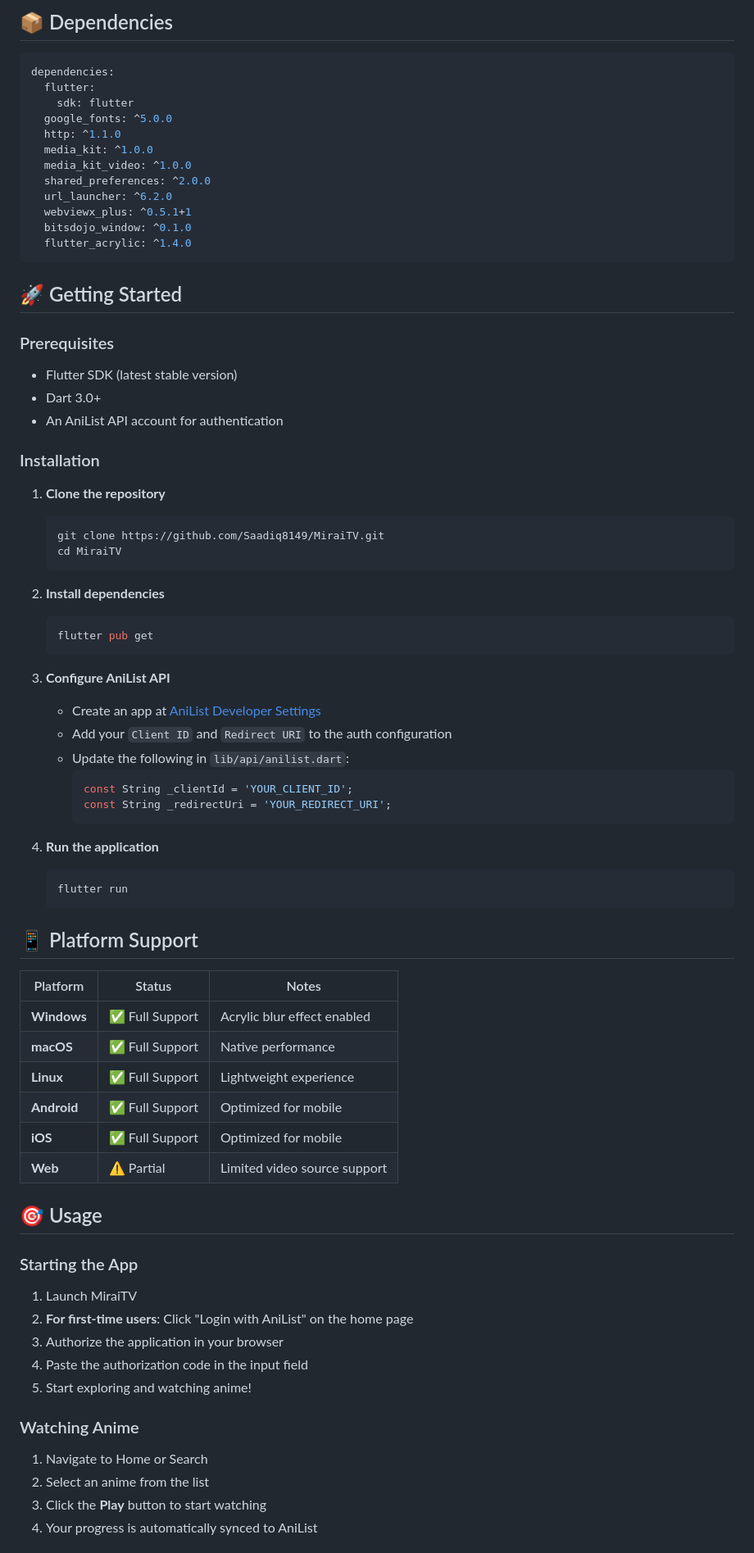
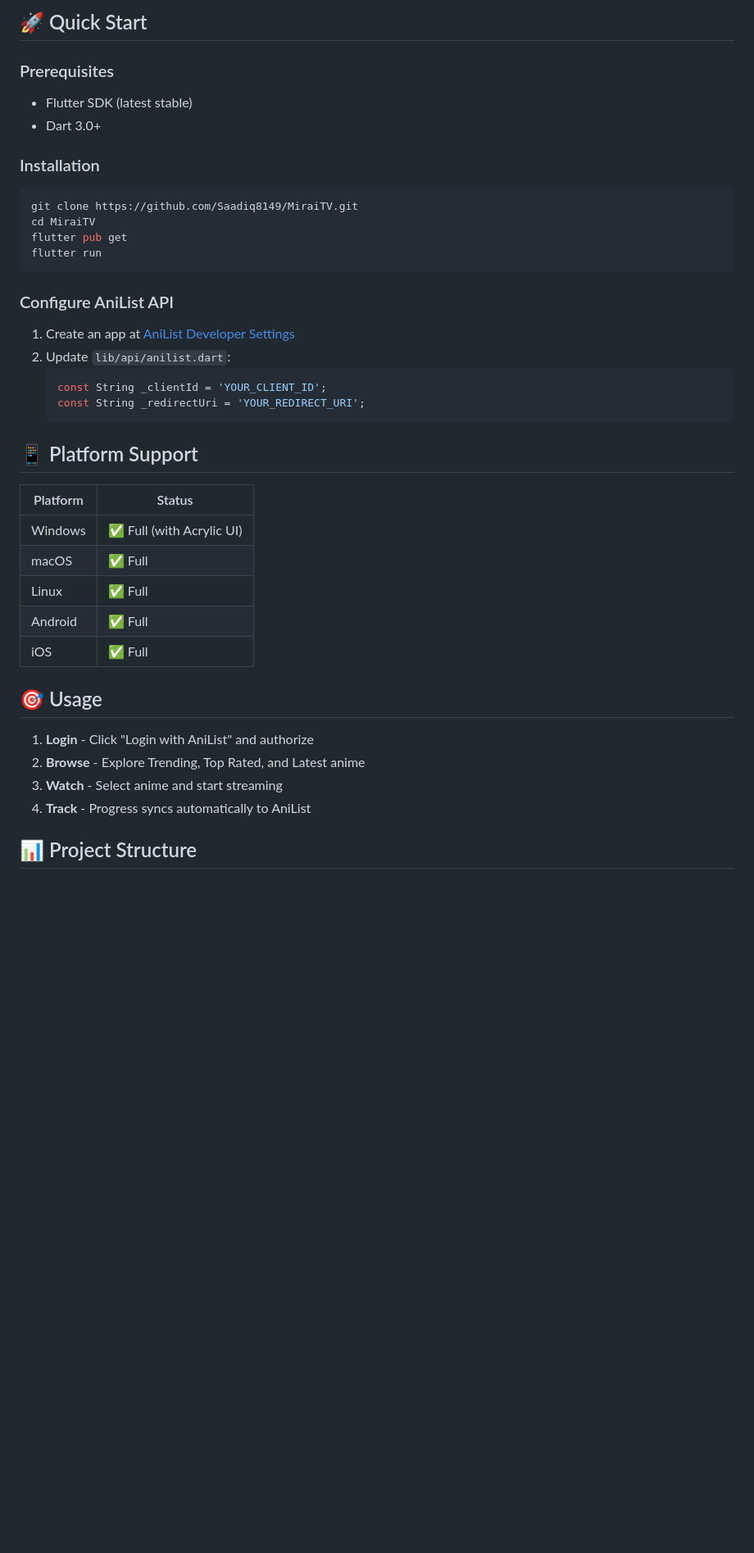
Before and after one commit to Saadiq8149/MiraiTV, a Markdown page: README.md, the part around one of its changes. Shown at 82% size. Rendered like a GitHub page; blank space fills up the shorter version.

````diff
--- a/README.md
+++ b/README.md
@@ -57,78 +25,44 @@ A modern, cross-platform anime streaming application built with **Flutter**. Wat
 
-## 📦 Dependencies
-
-```yaml
-dependencies:
-  flutter:
-    sdk: flutter
-  google_fonts: ^5.0.0
-  http: ^1.1.0
-  media_kit: ^1.0.0
-  media_kit_video: ^1.0.0
-  shared_preferences: ^2.0.0
-  url_launcher: ^6.2.0
-  webviewx_plus: ^0.5.1+1
-  bitsdojo_window: ^0.1.0
-  flutter_acrylic: ^1.4.0
-```
-
-## 🚀 Getting Started
+## 🚀 Quick Start
 
 ### Prerequisites
-- Flutter SDK (latest stable version)
+- Flutter SDK (latest stable)
 - Dart 3.0+
-- An AniList API account for authentication
 
 ### Installation
 
-1. **Clone the repository**
-   ```bash
-   git clone https://github.com/Saadiq8149/MiraiTV.git
-   cd MiraiTV
-   ```
+```bash
+git clone https://github.com/Saadiq8149/MiraiTV.git
+cd MiraiTV
+flutter pub get
+flutter run
+```
 
-2. **Install dependencies**
-   ```bash
-   flutter pub get
-   ```
+### Configure AniList API
 
-3. **Configure AniList API**
-   - Create an app at [AniList Developer Settings](https://anilist.co/settings/developer)
-   - Add your `Client ID` and `Redirect URI` to the auth configuration
-   - Update the following in `lib/api/anilist.dart`:
-     ```dart
-     const String _clientId = 'YOUR_CLIENT_ID';
-     const String _redirectUri = 'YOUR_REDIRECT_URI';
-     ```
-
-4. **Run the application**
-   ```bash
-   flutter run
+1. Create an app at [AniList Developer Settings](https://anilist.co/settings/developer)
+2. Update `lib/api/anilist.dart`:
+   ```dart
+   const String _clientId = 'YOUR_CLIENT_ID';
+   const String _redirectUri = 'YOUR_REDIRECT_URI';
    ```
 
 ## 📱 Platform Support
 
-| Platform | Status | Notes |
-|----------|--------|-------|
-| **Windows** | ✅ Full Support | Acrylic blur effect enabled |
-| **macOS** | ✅ Full Support | Native performance |
-| **Linux** | ✅ Full Support | Lightweight experience |
-| **Android** | ✅ Full Support | Optimized for mobile |
-| **iOS** | ✅ Full Support | Optimized for mobile |
-| **Web** | ⚠️ Partial | Limited video source support |
+| Platform | Status |
+|----------|--------|
+| Windows | ✅ Full (with Acrylic UI) |
+| macOS | ✅ Full |
+| Linux | ✅ Full |
+| Android | ✅ Full |
+| iOS | ✅ Full |
 
 ## 🎯 Usage
 
-### Starting the App
-1. Launch MiraiTV
-2. **For first-time users**: Click "Login with AniList" on the home page
-3. Authorize the application in your browser
-4. Paste the authorization code in the input field
-5. Start exploring and watching anime!
+1. **Login** - Click "Login with AniList" and authorize
+2. **Browse** - Explore Trending, Top Rated, and Latest anime
+3. **Watch** - Select anime and start streaming
+4. **Track** - Progress syncs automatically to AniList
 
-### Watching Anime
-1. Navigate to Home or Search
-2. Select an anime from the list
-3. Click the **Play** button to start watching
-4. Your progress is automatically synced to AniList
+## 📊 Project Structure
 
````
Also changed, not shown: other parts of README.md (+48 -173 lines).
